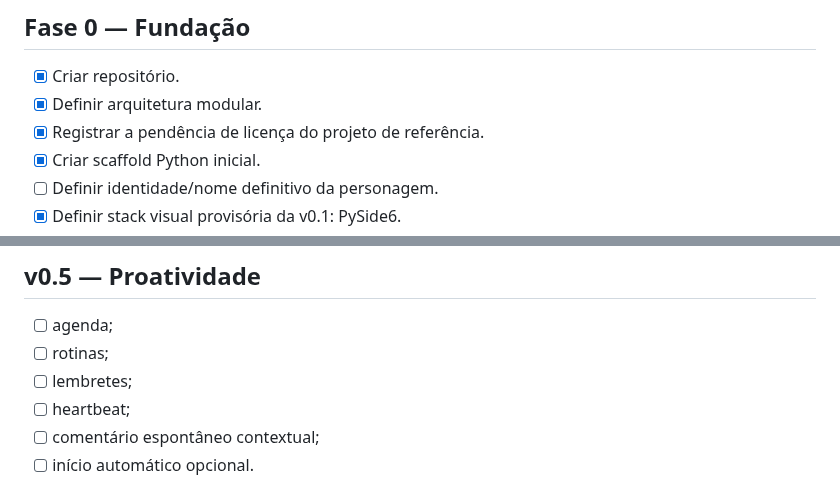
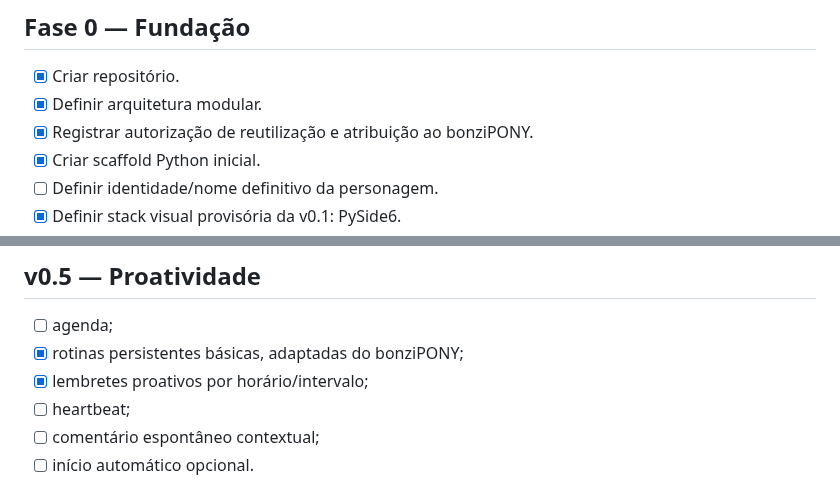
Before and after one commit to pablopcdossantos2-sys/desktop-study-companion, a Markdown page: docs/ROADMAP.md, 2 parts joined by grey strips. GitHub-like rendering.

Commit message:
docs: mark proactive routine integration

```diff
--- a/docs/ROADMAP.md
+++ b/docs/ROADMAP.md
@@ -4,7 +4,7 @@
 
 - [x] Criar repositório.
 - [x] Definir arquitetura modular.
-- [x] Registrar a pendência de licença do projeto de referência.
+- [x] Registrar autorização de reutilização e atribuição ao bonziPONY.
 - [x] Criar scaffold Python inicial.
 - [ ] Definir identidade/nome definitivo da personagem.
 - [x] Definir stack visual provisória da v0.1: PySide6.
@@ -77,8 +77,8 @@ Critério de conclusão:
 ## v0.5 — Proatividade
 
 - [ ] agenda;
-- [ ] rotinas;
-- [ ] lembretes;
+- [x] rotinas persistentes básicas, adaptadas do bonziPONY;
+- [x] lembretes proativos por horário/intervalo;
 - [ ] heartbeat;
 - [ ] comentário espontâneo contextual;
 - [ ] início automático opcional.
```
